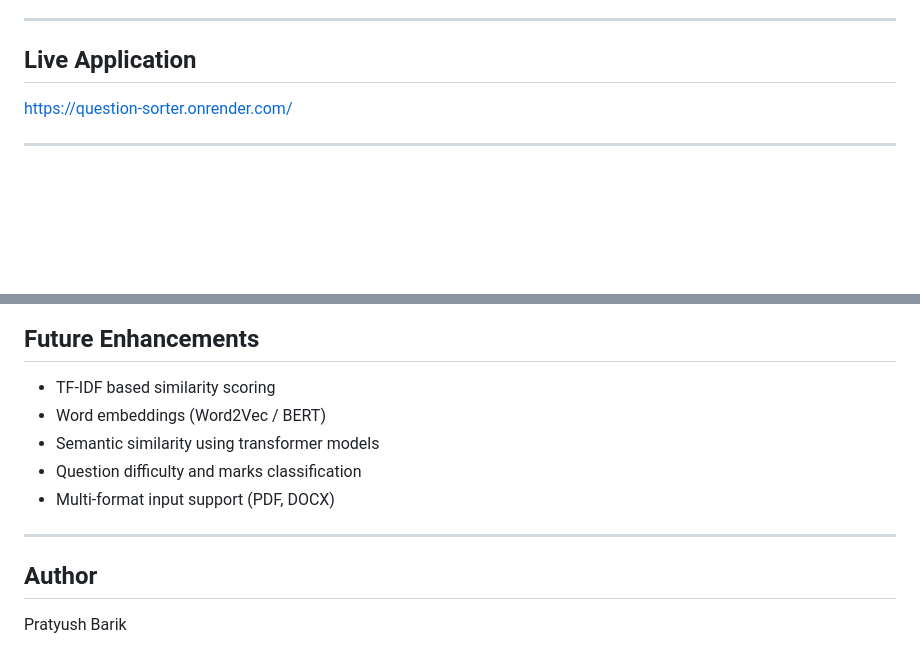
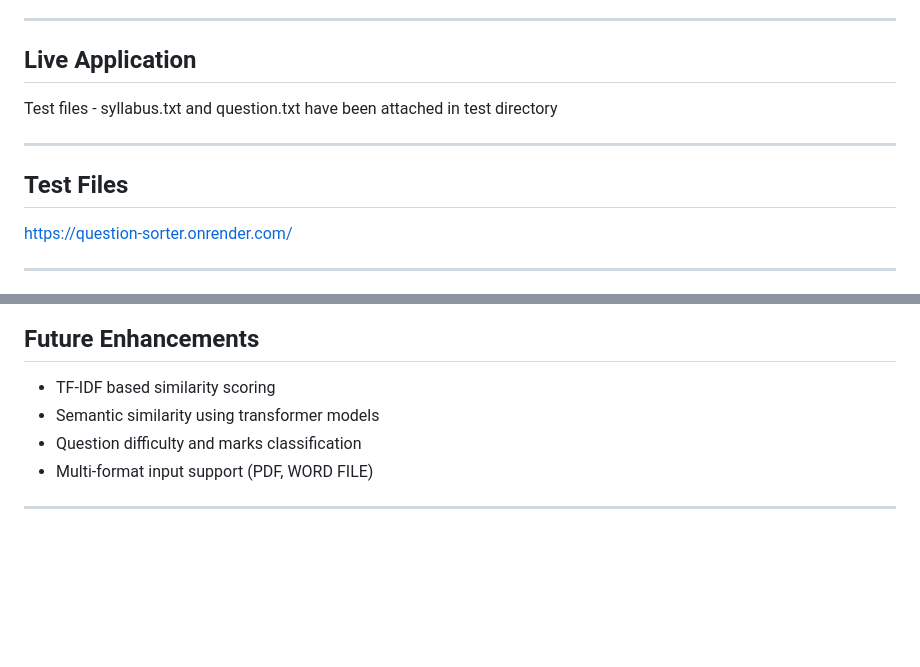
Before and after one commit to pratyush-barik/question-sorter, a Markdown page: README.md, 2 parts joined by grey strips. GitHub-like rendering; blank space fills up the shorter version.

```diff
--- a/README.md
+++ b/README.md
@@ -104,6 +104,12 @@ The application is deployed as a web service using Render.
 
 ## Live Application
 
+Test files - syllabus.txt and question.txt have been attached in test directory
+
+---
+
+## Test Files
+
 https://question-sorter.onrender.com/
 
 ---
@@ -119,13 +125,8 @@ https://question-sorter.onrender.com/
 ## Future Enhancements
 
 - TF-IDF based similarity scoring
-- Word embeddings (Word2Vec / BERT)
 - Semantic similarity using transformer models
 - Question difficulty and marks classification
-- Multi-format input support (PDF, DOCX)
+- Multi-format input support (PDF, WORD FILE)
 
 ---
-
-## Author
-
-Pratyush Barik
```
